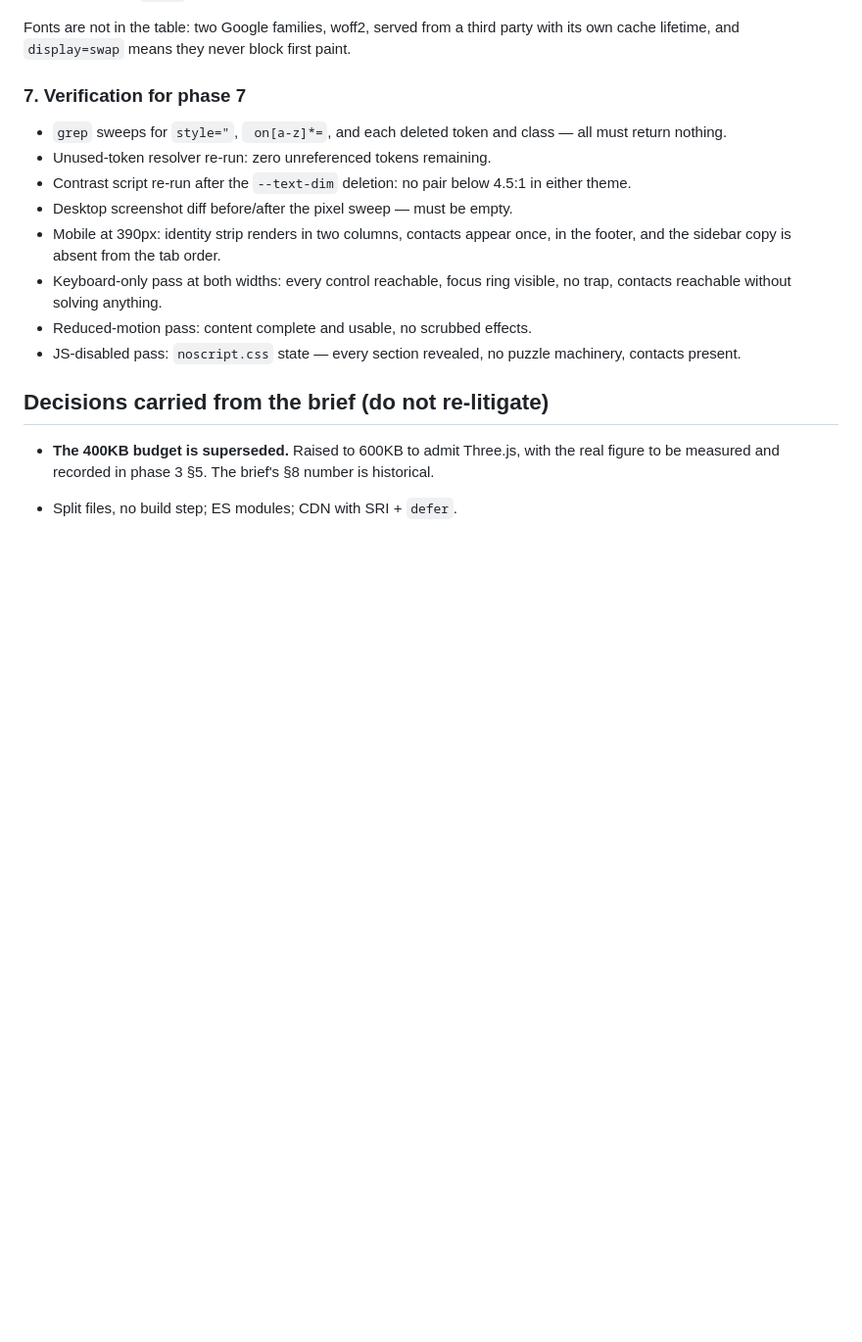
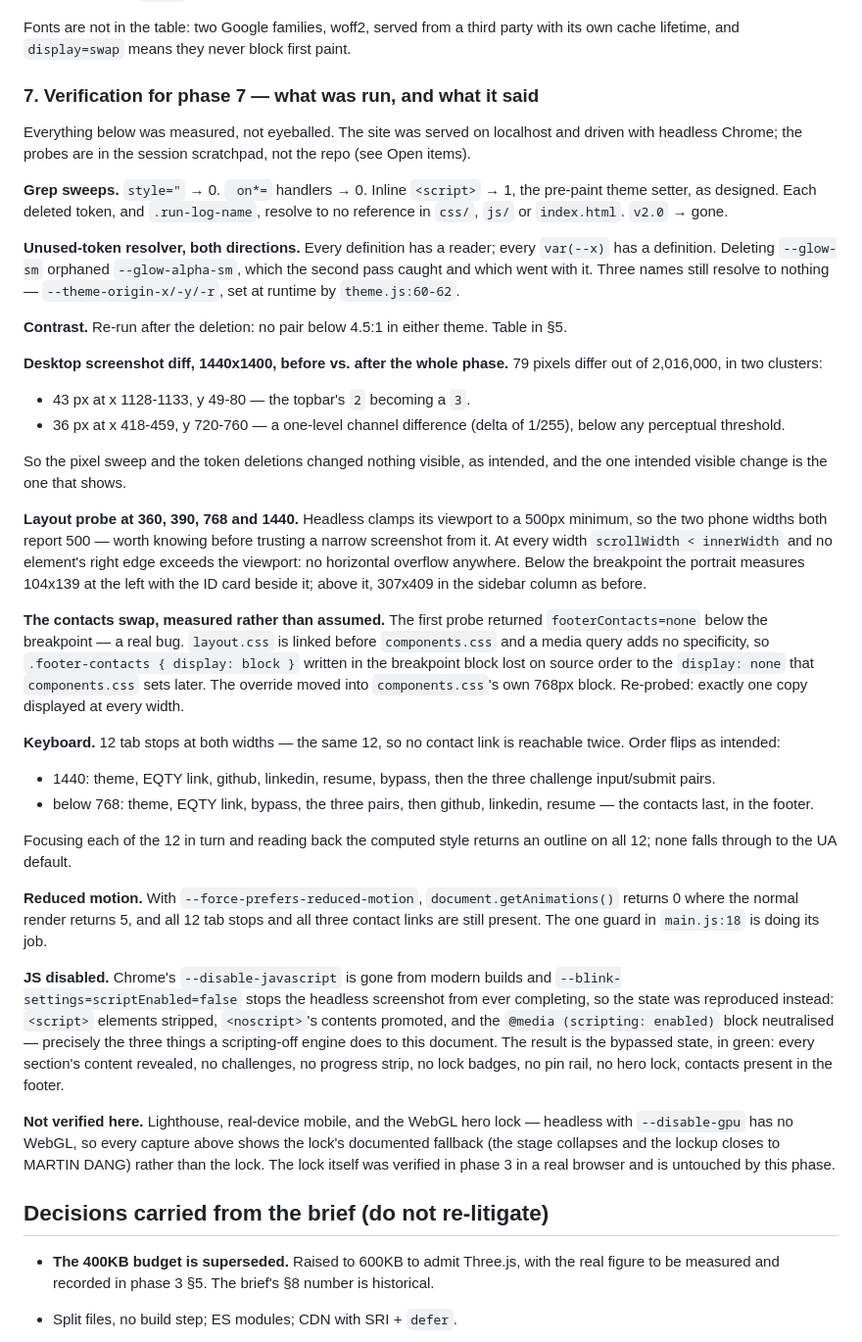
Before and after one commit to mdang2077/mdang2077.github.io, a Markdown page: PLAN.md, the part around the change. Shown at 98% size. Drawn GitHub-style; blank space fills up the shorter version.

Commit message:
docs: record what phase 7's verification actually returned
Including the two things that were not clean: the desktop diff is 79
pixels, not zero, and the contacts swap did not work on the first
measurement.

Co-Authored-By: Claude Opus 5 <noreply@anthropic.com>
Claude-Session: https://claude.ai/code/session_012npmLva3E1wXtphzkbtzKe

```diff
--- a/PLAN.md
+++ b/PLAN.md
@@ -1420,22 +1420,84 @@ Fonts are not in the table: two Google families, woff2, served from a
 third party with its own cache lifetime, and `display=swap` means they
 never block first paint.
 
-### 7. Verification for phase 7
+### 7. Verification for phase 7 — what was run, and what it said
 
-- `grep` sweeps for `style="`, ` on[a-z]*=`, and each deleted token and
-  class — all must return nothing.
-- Unused-token resolver re-run: zero unreferenced tokens remaining.
-- Contrast script re-run after the `--text-dim` deletion: no pair below
-  4.5:1 in either theme.
-- Desktop screenshot diff before/after the pixel sweep — must be empty.
-- Mobile at 390px: identity strip renders in two columns, contacts
-  appear once, in the footer, and the sidebar copy is absent from the
-  tab order.
-- Keyboard-only pass at both widths: every control reachable, focus ring
-  visible, no trap, contacts reachable without solving anything.
-- Reduced-motion pass: content complete and usable, no scrubbed effects.
-- JS-disabled pass: `noscript.css` state — every section revealed, no
-  puzzle machinery, contacts present.
+Everything below was measured, not eyeballed. The site was served on
+localhost and driven with headless Chrome; the probes are in the
+session scratchpad, not the repo (see Open items).
+
+**Grep sweeps.** `style="` → 0. ` on*=` handlers → 0. Inline `<script>`
+→ 1, the pre-paint theme setter, as designed. Each deleted token, and
+`.run-log-name`, resolve to no reference in `css/`, `js/` or
+`index.html`. `v2.0` → gone.
+
+**Unused-token resolver, both directions.** Every definition has a
+reader; every `var(--x)` has a definition. Deleting `--glow-sm`
+orphaned `--glow-alpha-sm`, which the second pass caught and which went
+with it. Three names still resolve to nothing —
+`--theme-origin-x/-y/-r`, set at runtime by `theme.js:60-62`.
+
+**Contrast.** Re-run after the deletion: no pair below 4.5:1 in either
+theme. Table in §5.
+
+**Desktop screenshot diff, 1440x1400, before vs. after the whole
+phase.** 79 pixels differ out of 2,016,000, in two clusters:
+
+  - 43 px at x 1128-1133, y 49-80 — the topbar's `2` becoming a `3`.
+  - 36 px at x 418-459, y 720-760 — a one-level channel difference
+    (delta of 1/255), below any perceptual threshold.
+
+So the pixel sweep and the token deletions changed nothing visible, as
+intended, and the one intended visible change is the one that shows.
+
+**Layout probe at 360, 390, 768 and 1440.** Headless clamps its
+viewport to a 500px minimum, so the two phone widths both report 500 —
+worth knowing before trusting a narrow screenshot from it. At every
+width `scrollWidth < innerWidth` and no element's right edge exceeds
+the viewport: no horizontal overflow anywhere. Below the breakpoint the
+portrait measures 104x139 at the left with the ID card beside it; above
+it, 307x409 in the sidebar column as before.
+
+**The contacts swap, measured rather than assumed.** The first probe
+returned `footerContacts=none` below the breakpoint — a real bug.
+`layout.css` is linked before `components.css` and a media query adds no
+specificity, so `.footer-contacts { display: block }` written in the
+breakpoint block lost on source order to the `display: none` that
+`components.css` sets later. The override moved into `components.css`'s
+own 768px block. Re-probed: exactly one copy displayed at every width.
+
+**Keyboard.** 12 tab stops at both widths — the same 12, so no contact
+link is reachable twice. Order flips as intended:
+
+  - 1440: theme, EQTY link, github, linkedin, resume, bypass, then the
+    three challenge input/submit pairs.
+  - below 768: theme, EQTY link, bypass, the three pairs, then github,
+    linkedin, resume — the contacts last, in the footer.
+
+Focusing each of the 12 in turn and reading back the computed style
+returns an outline on all 12; none falls through to the UA default.
+
+**Reduced motion.** With `--force-prefers-reduced-motion`,
+`document.getAnimations()` returns 0 where the normal render returns 5,
+and all 12 tab stops and all three contact links are still present. The
+one guard in `main.js:18` is doing its job.
+
+**JS disabled.** Chrome's `--disable-javascript` is gone from modern
+builds and `--blink-settings=scriptEnabled=false` stops the headless
+screenshot from ever completing, so the state was reproduced instead:
+`<script>` elements stripped, `<noscript>`'s contents promoted, and the
+`@media (scripting: enabled)` block neutralised — precisely the three
+things a scripting-off engine does to this document. The result is the
+bypassed state, in green: every section's content revealed, no
+challenges, no progress strip, no lock badges, no pin rail, no hero
+lock, contacts present in the footer.
+
+**Not verified here.** Lighthouse, real-device mobile, and the WebGL
+hero lock — headless with `--disable-gpu` has no WebGL, so every
+capture above shows the lock's documented fallback (the stage collapses
+and the lockup closes to MARTIN DANG) rather than the lock. The lock
+itself was verified in phase 3 in a real browser and is untouched by
+this phase.
 
 ## Decisions carried from the brief (do not re-litigate)
 
```
